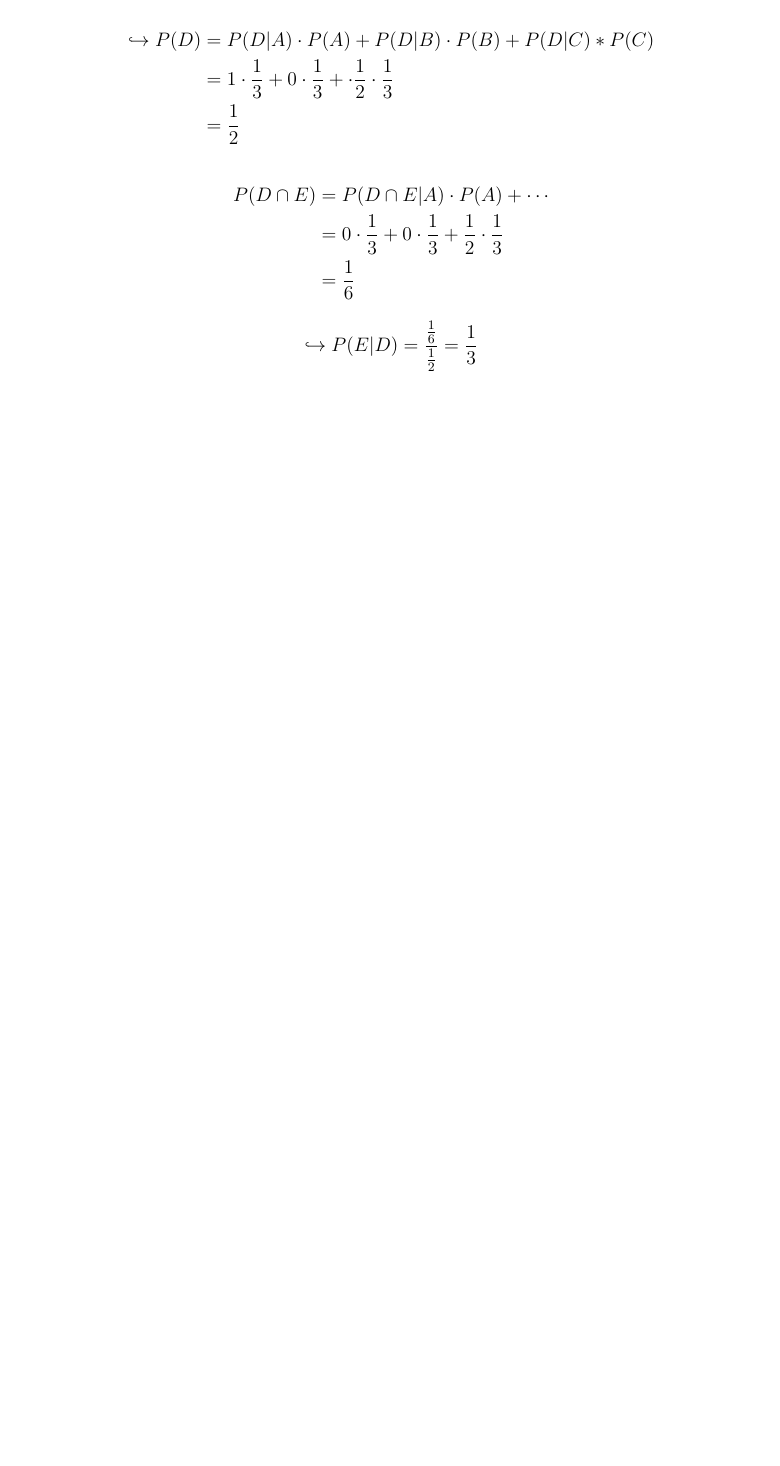
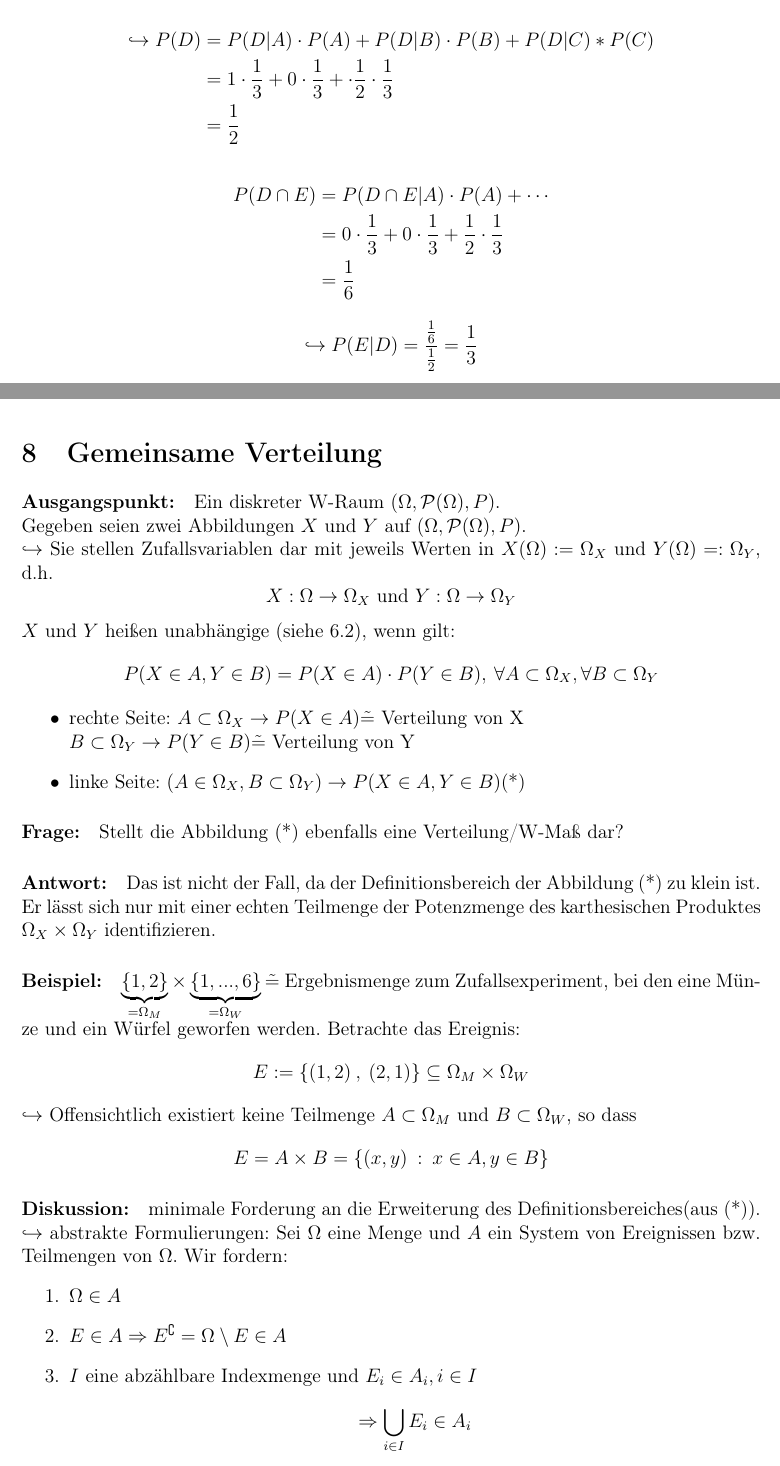
Before and after one commit to PhilT95/Wahrscheinlichkeit18_19, a LaTeX document (WT_Skript/WT_Script.tex): part of page 39 of 39 before the commit and two parts of pages 39 and 40 of 42 after it, the two joined at a grey line, cut so that both start at the same text, the shorter picture padded with empty space. Compiled offline with pdfLaTeX.

Commit message:
Added recent lecture

```diff
--- a/WT_Skript/WT_Script.tex
+++ b/WT_Skript/WT_Script.tex
@@ -1298,5 +1299,41 @@ $\mathbb{E}(X) = \sum_{i=1}^n x_i \frac{1}{n} = \frac{1}{n} \sum^n_{i=1}x_i$ ent
 	$$\hookrightarrow P(E|D) = \frac{\frac{1}{6}}{\frac{1}{2}}=\frac{1}{3}$$
 
 
+\section{Gemeinsame Verteilung}
+	\paragraph{Ausgangspunkt:}
+	Ein diskreter W-Raum $(\Omega,\mathcal{P}(\Omega),P)$.\\
+	Gegeben seien zwei Abbildungen $X$ und $Y$ auf $(\Omega,\mathcal{P}(\Omega),P)$.\\
+	$\hookrightarrow$ Sie stellen Zufallsvariablen dar mit jeweils Werten in $X(\Omega):=\Omega_X$ und $Y(\Omega)=:\Omega_Y$, d.h.
+	$$X:\Omega\rightarrow\Omega_X \text{ und } Y:\Omega\rightarrow\Omega_Y$$
+	$X$ und $Y$ heißen unabhängige (siehe \ref{sec6.2}), wenn gilt:
+	$$P(X\in A, Y\in B)=P(X\in A) \cdot P(Y\in B), \:\forall A\subset\Omega_X, \forall B\subset\Omega_Y$$
+
+	%Needs to be alignment --> linke Seite is extra alignment what gets reffered too
+	\begin{itemize}
+		\item rechte Seite: $A\subset\Omega_X\rightarrow P(X\in A) \tilde{=}$ Verteilung von X\\
+		$B\subset\Omega_Y\rightarrow P(Y\in B) \tilde{=}$ Verteilung von Y
+		\item linke Seite: $(A\in\Omega_X , B\subset\Omega_Y)\rightarrow P(X\in A, Y\in B)$(*)
 
 
+	\end{itemize}
+
+
+
+	\paragraph{Frage:}
+	Stellt die Abbildung (*) ebenfalls eine Verteilung/W-Maß dar?
+	\paragraph{Antwort:}
+	Das ist nicht der Fall, da der Definitionsbereich der Abbildung (*) zu klein ist. Er lässt sich nur mit einer echten Teilmenge der Potenzmenge des karthesischen Produktes $\Omega_X \times\Omega_Y$ identifizieren.
+	\paragraph{Beispiel:}
+	$\underbrace{\{1,2\}}_{=\Omega_M} \times \underbrace{\{1,...,6\}}_{=\Omega_W} \tilde{=}$ Ergebnismenge zum Zufallsexperiment,
+	bei den eine Münze und ein Würfel geworfen werden. Betrachte das Ereignis:
+	$$E:=\{(1,2)\: , \: (2,1)\}\subseteq\Omega_M \times \Omega_W$$
+	$\hookrightarrow$ Offensichtlich existiert keine Teilmenge $A\subset\Omega_M$ und $B\subset\Omega_W$, so dass
+	$$E=A\times B=\{(x,y)\: : \: x\in A, y\in B\}$$
+	\paragraph{Diskussion:} minimale Forderung an die Erweiterung des Definitionsbereiches(aus (*)). \\
+	$\hookrightarrow$ abstrakte Formulierungen:
+	Sei $\Omega$ eine Menge und $A$ ein System von Ereignissen bzw. Teilmengen von $\Omega$. Wir fordern:
+	\begin{enumerate}
+		\item	$\Omega\in A$
+		\item	$E\in A \Rightarrow E^\complement = \Omega\setminus E\in A$
+		\item	$I$ eine abzählbare Indexmenge und $E_i \in A_i, i\in I$
+				$$\Rightarrow\bigcup_{i\in I}E_i \in A_i$$
```
Also changed, not shown: WT_Skript/WT_Script.pdf, WT_Skript/WT_Script.tex (33 more changed lines).
